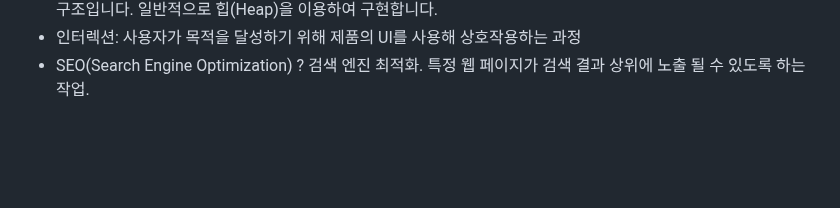
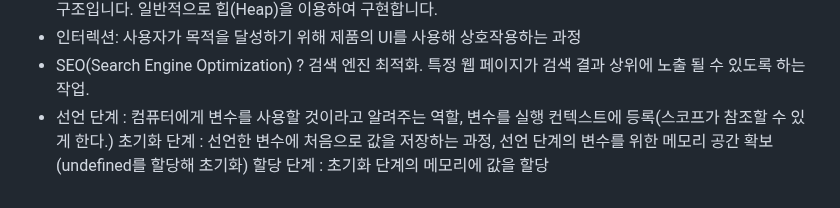
Before and after one commit to konveloper/Frontend_TIL, a Markdown page: JavaScript/면접 준비.md, the part around the change. GitHub-like rendering; blank space fills up the shorter version.

```diff
--- a/JavaScript/면접 준비.md
+++ b/JavaScript/면접 준비.md
@@ -1350,3 +1350,6 @@ let 오브젝트1 = {
 - 우선순위 큐(Priority Queue) ? 먼저 들어오는 데이터가 아니라, 우선순위가 높은 데이터가 먼저 나가는 형태의 자료구조입니다. 일반적으로 힙(Heap)을 이용하여 구현합니다.
 - 인터렉션: 사용자가 목적을 달성하기 위해 제품의 UI를 사용해 상호작용하는 과정
 - SEO(Search Engine Optimization) ? 검색 엔진 최적화. 특정 웹 페이지가 검색 결과 상위에 노출 될 수 있도록 하는 작업.
+- 선언 단계 : 컴퓨터에게 변수를 사용할 것이라고 알려주는 역할, 변수를 실행 컨텍스트에 등록(스코프가 참조할 수 있게 한다.)
+초기화 단계 : 선언한 변수에 처음으로 값을 저장하는 과정, 선언 단계의 변수를 위한 메모리 공간 확보(undefined를 할당해 초기화)
+할당 단계 : 초기화 단계의 메모리에 값을 할당
```
